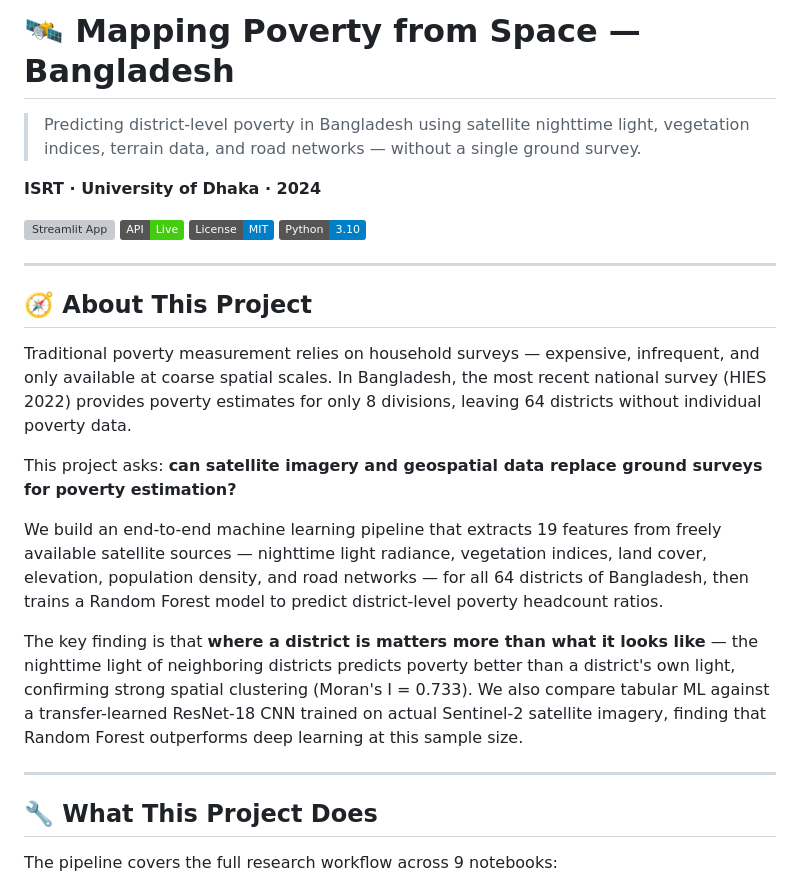
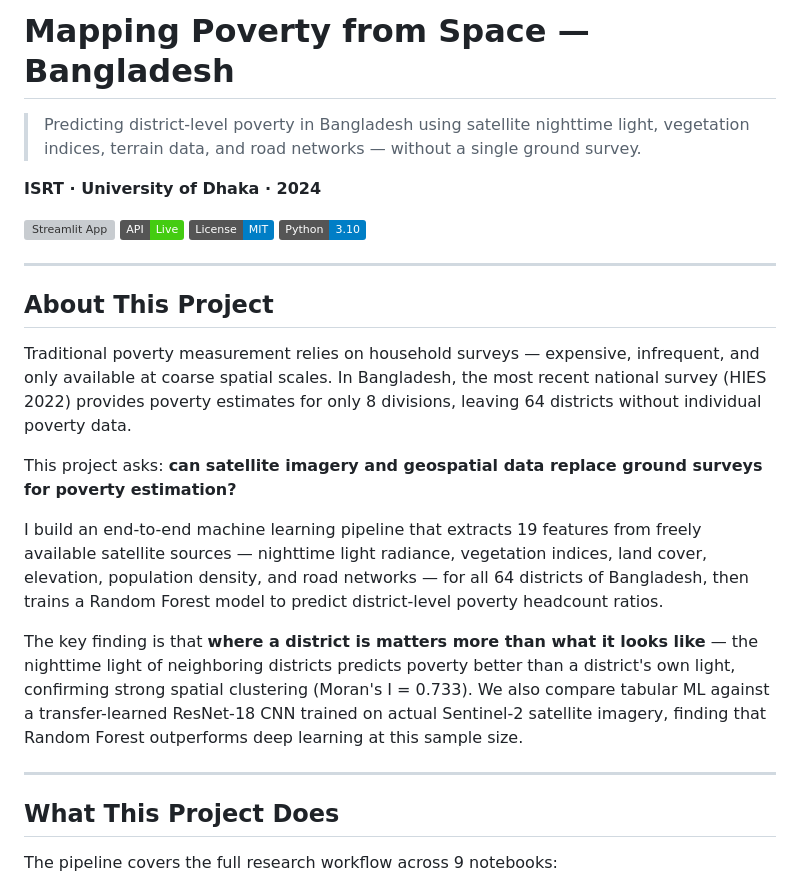
Before and after one commit to raiyan-ahmed-khan/Poverty_Prediction_BD, a Markdown page: README.md, the part around one of its changes. Drawn GitHub-style; badges without logos; grey boxes are pictures that could not be loaded.

```diff
--- a/README.md
+++ b/README.md
@@ -1,4 +1,4 @@
-# 🛰️ Mapping Poverty from Space — Bangladesh
+# Mapping Poverty from Space — Bangladesh
 
 > Predicting district-level poverty in Bangladesh using satellite
 > nighttime light, vegetation indices, terrain data, and road
@@ -13,7 +13,7 @@
 
 ---
 
-## 🧭 About This Project
+## About This Project
 
 Traditional poverty measurement relies on household surveys —
 expensive, infrequent, and only available at coarse spatial scales.
@@ -24,7 +24,7 @@ individual poverty data.
 This project asks: **can satellite imagery and geospatial data replace
 ground surveys for poverty estimation?**
 
-We build an end-to-end machine learning pipeline that extracts 19
+I build an end-to-end machine learning pipeline that extracts 19
 features from freely available satellite sources — nighttime light
 radiance, vegetation indices, land cover, elevation, population density,
 and road networks — for all 64 districts of Bangladesh, then trains
@@ -40,7 +40,7 @@ sample size.
 
 ---
 
-## 🔧 What This Project Does
+## What This Project Does
 
 The pipeline covers the full research workflow across 9 notebooks:
 
```
Also changed, not shown: other parts of README.md (+9 -9 lines).
